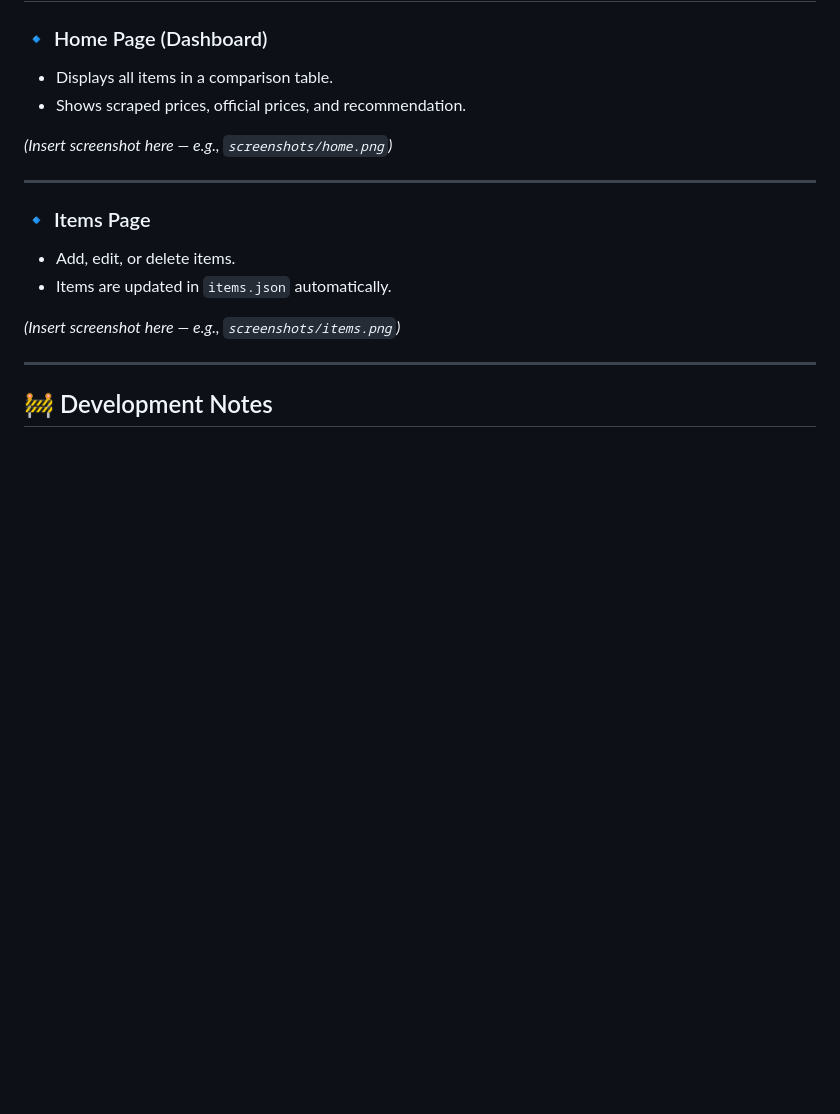
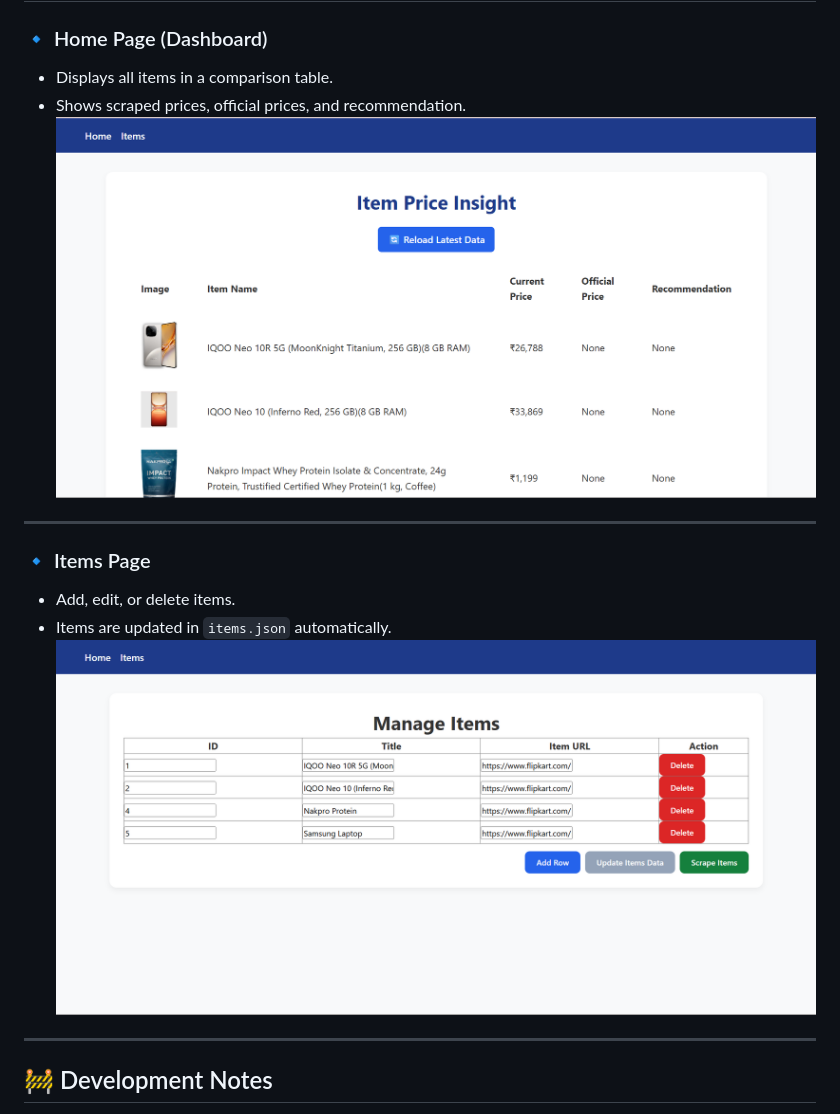
Before and after one commit to Akash-Chak/item-price-insight, a Markdown page: README.md, the part around the change. Rendered like a GitHub page; pictures changed too: screenshots/home.png (added), screenshots/items.png (added); blank space fills up the shorter version.

```diff
--- a/README.md
+++ b/README.md
@@ -98,8 +98,7 @@ item-price-insight/
 
 * Displays all items in a comparison table.
 * Shows scraped prices, official prices, and recommendation.
-
-*(Insert screenshot here — e.g., `screenshots/home.png`)*
+![Home Page](screenshots/home.png)
 
 ---
 
@@ -107,9 +106,7 @@ item-price-insight/
 
 * Add, edit, or delete items.
 * Items are updated in `items.json` automatically.
-
-*(Insert screenshot here — e.g., `screenshots/items.png`)*
-
+![Items Page](screenshots/items.png)
 ---
 
 ## 🚧 Development Notes
```
